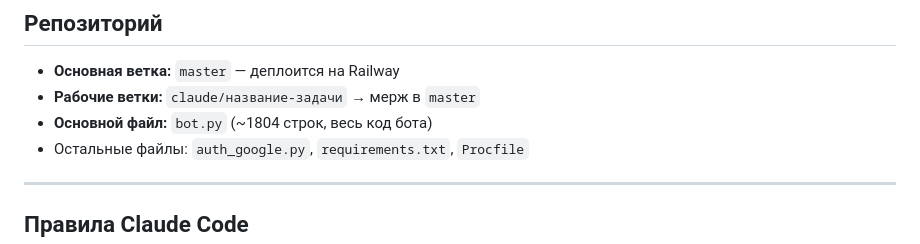
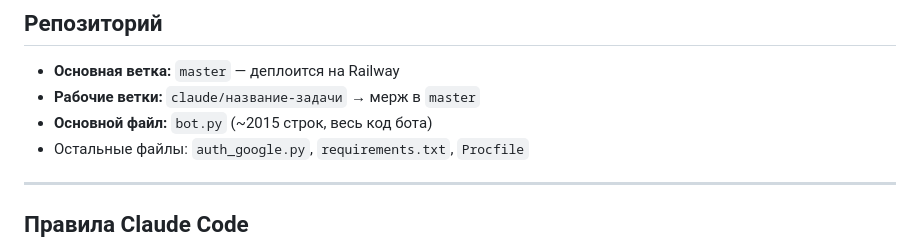
Before and after one commit to iozefsonpro-star/iozefson-bot, a Markdown page: CLAUDE.md, the part around the change. GitHub-like rendering.

Commit message:
docs: обновить количество строк bot.py в CLAUDE.md (1804 → 2015)

```diff
--- a/CLAUDE.md
+++ b/CLAUDE.md
@@ -20,7 +20,7 @@ Notion MCP доступен в сессии — читать страницы н
 
 - **Основная ветка:** `master` — деплоится на Railway
 - **Рабочие ветки:** `claude/название-задачи` → мерж в `master`
-- **Основной файл:** `bot.py` (~1804 строк, весь код бота)
+- **Основной файл:** `bot.py` (~2015 строк, весь код бота)
 - Остальные файлы: `auth_google.py`, `requirements.txt`, `Procfile`
 
 ---
```
